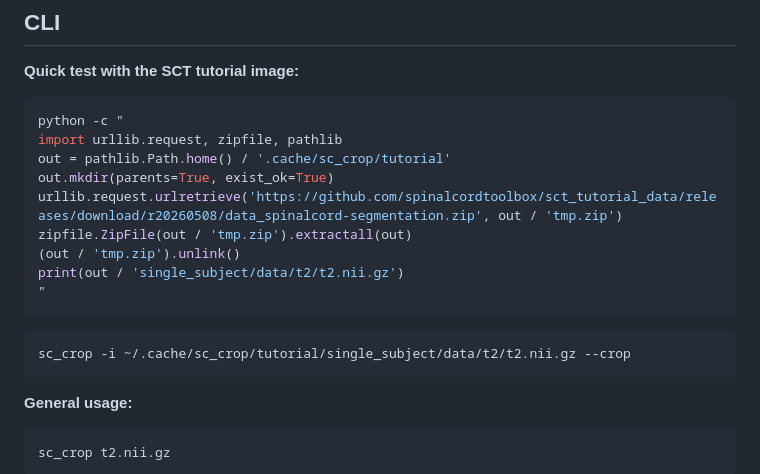
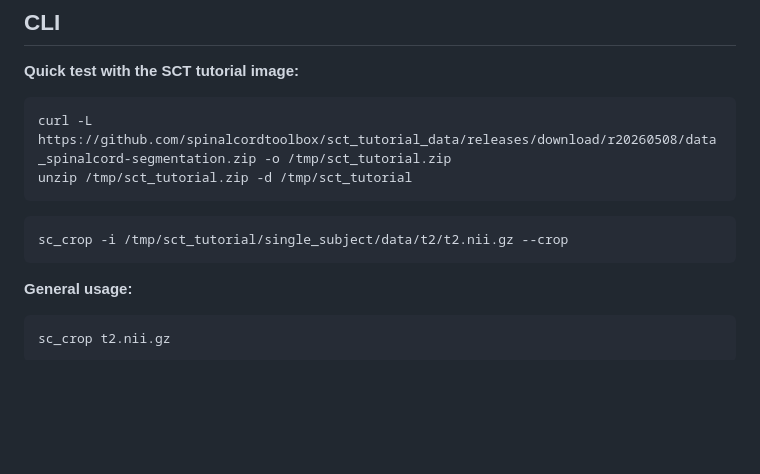
Before and after one commit to ivadomed/sc-crop, a Markdown page: README.md, the part around the change. Rendered like a GitHub page; blank space fills up the shorter version.

Commit message:
docs: replace Python one-liner with curl + unzip for CLI quick test
Co-Authored-By: Claude Sonnet 4.6 <noreply@anthropic.com>

````diff
--- a/README.md
+++ b/README.md
@@ -42,19 +42,12 @@ pip install "sc-crop[yolo] @ git+https://github.com/ivadomed/sc-crop.git@v0.0.5"
 **Quick test with the SCT tutorial image:**
 
 ```bash
-python -c "
-import urllib.request, zipfile, pathlib
-out = pathlib.Path.home() / '.cache/sc_crop/tutorial'
-out.mkdir(parents=True, exist_ok=True)
-urllib.request.urlretrieve('https://github.com/spinalcordtoolbox/sct_tutorial_data/releases/download/r20260508/data_spinalcord-segmentation.zip', out / 'tmp.zip')
-zipfile.ZipFile(out / 'tmp.zip').extractall(out)
-(out / 'tmp.zip').unlink()
-print(out / 'single_subject/data/t2/t2.nii.gz')
-"
+curl -L https://github.com/spinalcordtoolbox/sct_tutorial_data/releases/download/r20260508/data_spinalcord-segmentation.zip -o /tmp/sct_tutorial.zip
+unzip /tmp/sct_tutorial.zip -d /tmp/sct_tutorial
 ```
 
 ```bash
-sc_crop -i ~/.cache/sc_crop/tutorial/single_subject/data/t2/t2.nii.gz --crop
+sc_crop -i /tmp/sct_tutorial/single_subject/data/t2/t2.nii.gz --crop
 ```
 
 **General usage:**
````
